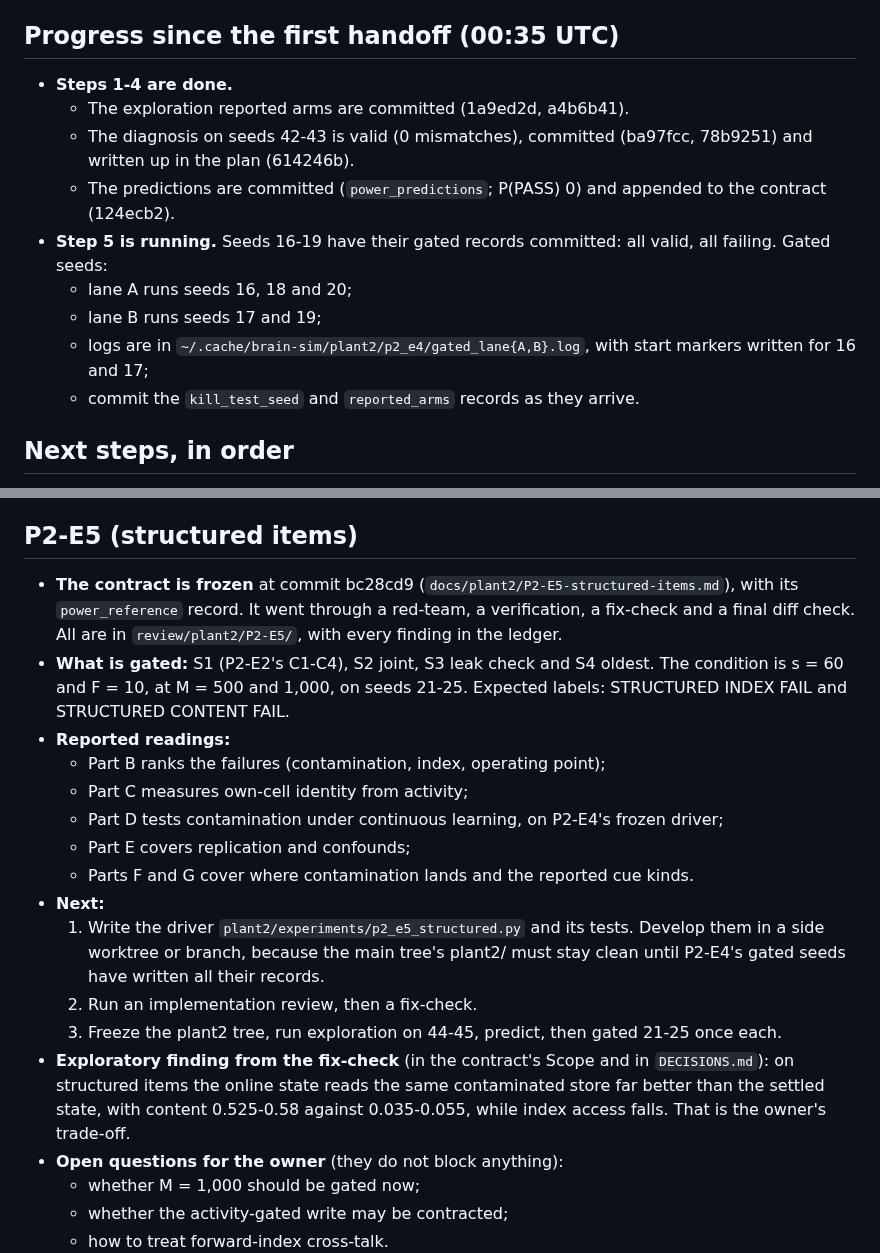
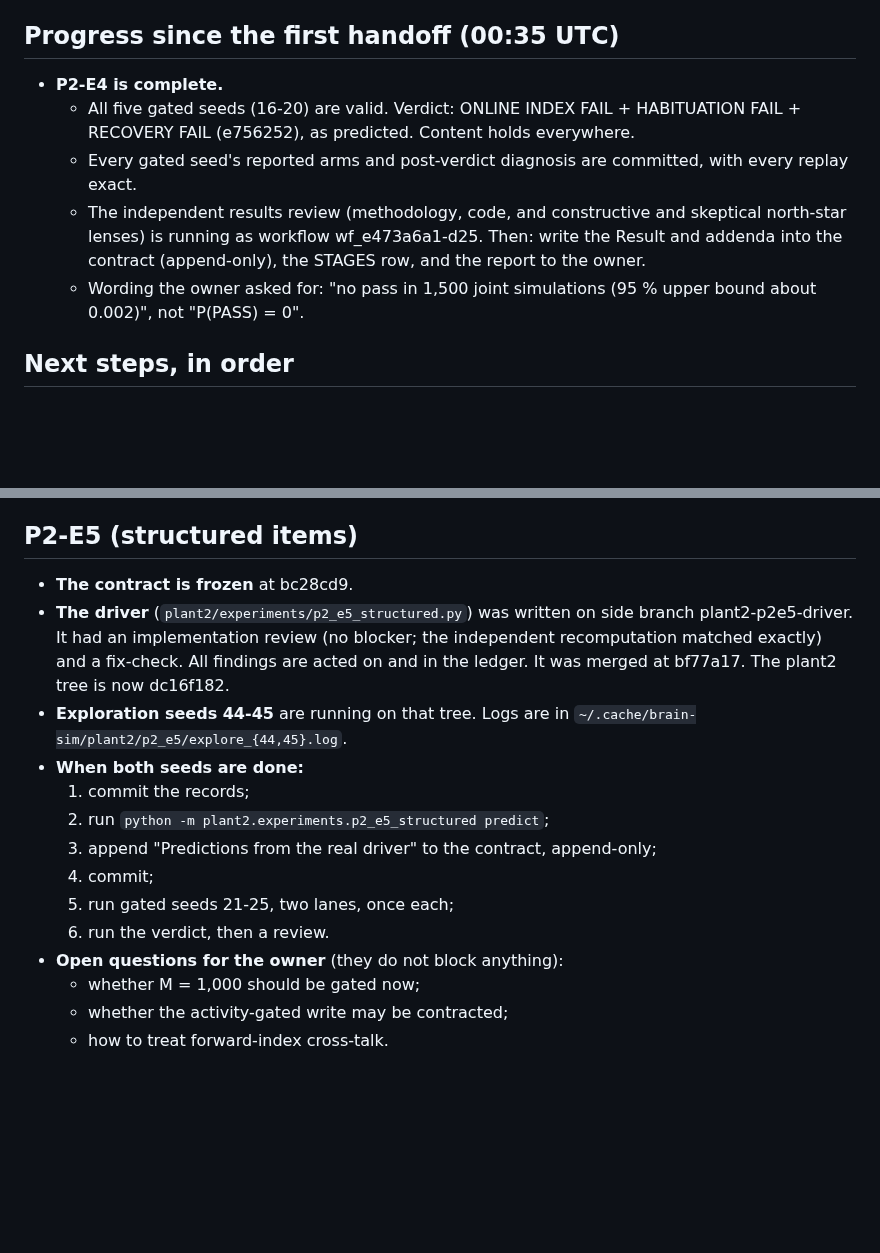
Before and after one commit to lucascosolo/brain-sim, a Markdown page: docs/plant2/HANDOFF.md, 2 parts joined by grey strips. Rendered like a GitHub page; blank space fills up the shorter version.

Commit message:
plant2 handoff: P2-E4 complete (verdict, diagnosis), P2-E5 driver merged, exploration 44-45 running
Co-Authored-By: Claude Opus 5.5 <noreply@anthropic.com>
Claude-Session: https://claude.ai/code/session_01YSRvbjsFcPNs7h2cjmC1aQ

```diff
--- a/docs/plant2/HANDOFF.md
+++ b/docs/plant2/HANDOFF.md
@@ -21,19 +21,16 @@ merged to `main` without the owner saying "merge".
 
 ## Progress since the first handoff (00:35 UTC)
 
-- **Steps 1-4 are done.**
-  - The exploration reported arms are committed (1a9ed2d, a4b6b41).
-  - The diagnosis on seeds 42-43 is valid (0 mismatches), committed (ba97fcc, 78b9251) and
-    written up in the plan (614246b).
-  - The predictions are committed (`power_predictions`; P(PASS) 0) and appended to the contract
-    (124ecb2).
-- **Step 5 is running.** Seeds 16-19 have their gated records committed: all valid, all
-  failing. Gated seeds:
-  - lane A runs seeds 16, 18 and 20;
-  - lane B runs seeds 17 and 19;
-  - logs are in `~/.cache/brain-sim/plant2/p2_e4/gated_lane{A,B}.log`, with start markers
-    written for 16 and 17;
-  - commit the `kill_test_seed` and `reported_arms` records as they arrive.
+- **P2-E4 is complete.**
+  - All five gated seeds (16-20) are valid. Verdict: ONLINE INDEX FAIL + HABITUATION FAIL +
+    RECOVERY FAIL (e756252), as predicted. Content holds everywhere.
+  - Every gated seed's reported arms and post-verdict diagnosis are committed, with every
+    replay exact.
+  - The independent results review (methodology, code, and constructive and skeptical
+    north-star lenses) is running as workflow wf_e473a6a1-d25. Then: write the Result and
+    addenda into the contract (append-only), the STAGES row, and the report to the owner.
+  - Wording the owner asked for: "no pass in 1,500 joint simulations (95 % upper bound about
+    0.002)", not "P(PASS) = 0".
 
 ## Next steps, in order
 
@@ -83,28 +80,20 @@ offset is 6.9 mV.
 
 ## P2-E5 (structured items)
 
-- **The contract is frozen** at commit bc28cd9 (`docs/plant2/P2-E5-structured-items.md`), with
-  its `power_reference` record. It went through a red-team, a verification, a fix-check and a
-  final diff check. All are in `review/plant2/P2-E5/`, with every finding in the ledger.
-- **What is gated:** S1 (P2-E2's C1-C4), S2 joint, S3 leak check and S4 oldest. The condition is
-  s = 60 and F = 10, at M = 500 and 1,000, on seeds 21-25. Expected labels: STRUCTURED INDEX
-  FAIL and STRUCTURED CONTENT FAIL.
-- **Reported readings:**
-  - Part B ranks the failures (contamination, index, operating point);
-  - Part C measures own-cell identity from activity;
-  - Part D tests contamination under continuous learning, on P2-E4's frozen driver;
-  - Part E covers replication and confounds;
-  - Parts F and G cover where contamination lands and the reported cue kinds.
-- **Next:**
-  1. Write the driver `plant2/experiments/p2_e5_structured.py` and its tests. Develop them in a
-     side worktree or branch, because the main tree's plant2/ must stay clean until P2-E4's
-     gated seeds have written all their records.
-  2. Run an implementation review, then a fix-check.
-  3. Freeze the plant2 tree, run exploration on 44-45, predict, then gated 21-25 once each.
-- **Exploratory finding from the fix-check** (in the contract's Scope and in `DECISIONS.md`): on
-  structured items the online state reads the same contaminated store far better than the
-  settled state, with content 0.525-0.58 against 0.035-0.055, while index access falls. That is
-  the owner's trade-off.
+- **The contract is frozen** at bc28cd9.
+- **The driver** (`plant2/experiments/p2_e5_structured.py`) was written on side branch
+  plant2-p2e5-driver. It had an implementation review (no blocker; the independent
+  recomputation matched exactly) and a fix-check. All findings are acted on and in the ledger.
+  It was merged at bf77a17. The plant2 tree is now dc16f182.
+- **Exploration seeds 44-45** are running on that tree. Logs are in
+  `~/.cache/brain-sim/plant2/p2_e5/explore_{44,45}.log`.
+- **When both seeds are done:**
+  1. commit the records;
+  2. run `python -m plant2.experiments.p2_e5_structured predict`;
+  3. append "Predictions from the real driver" to the contract, append-only;
+  4. commit;
+  5. run gated seeds 21-25, two lanes, once each;
+  6. run the verdict, then a review.
 - **Open questions for the owner** (they do not block anything):
   - whether M = 1,000 should be gated now;
   - whether the activity-gated write may be contracted;
```
Also changed, not shown: other parts of docs/plant2/HANDOFF.md (+1 -1 lines).
